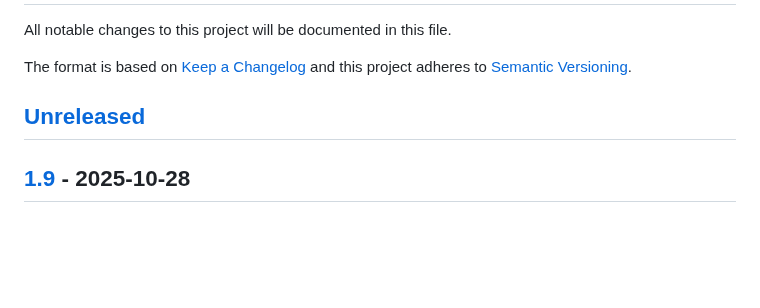
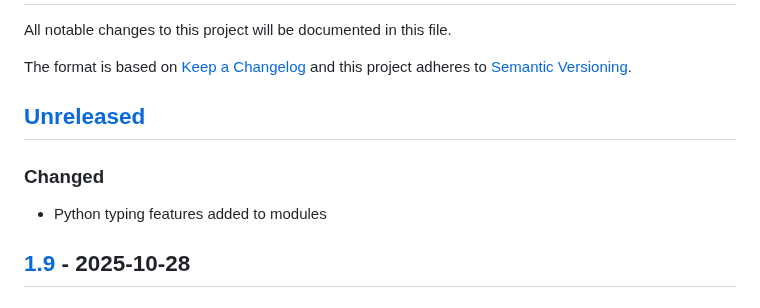
Before and after one commit to sepandhaghighi/pyrgg, a Markdown page: CHANGELOG.md, the part around the change. Rendered like a GitHub page; blank space fills up the shorter version.

Commit message:
log : changes logged.

```diff
--- a/CHANGELOG.md
+++ b/CHANGELOG.md
@@ -5,6 +5,8 @@ The format is based on [Keep a Changelog](http://keepachangelog.com/en/1.0.0/)
 and this project adheres to [Semantic Versioning](http://semver.org/spec/v2.0.0.html).
 
 ## [Unreleased]
+### Changed
+- Python typing features added to modules
 ## [1.9] - 2025-10-28
 ### Added
 - `pyrgg.engines.watts_strogatz` module
```
